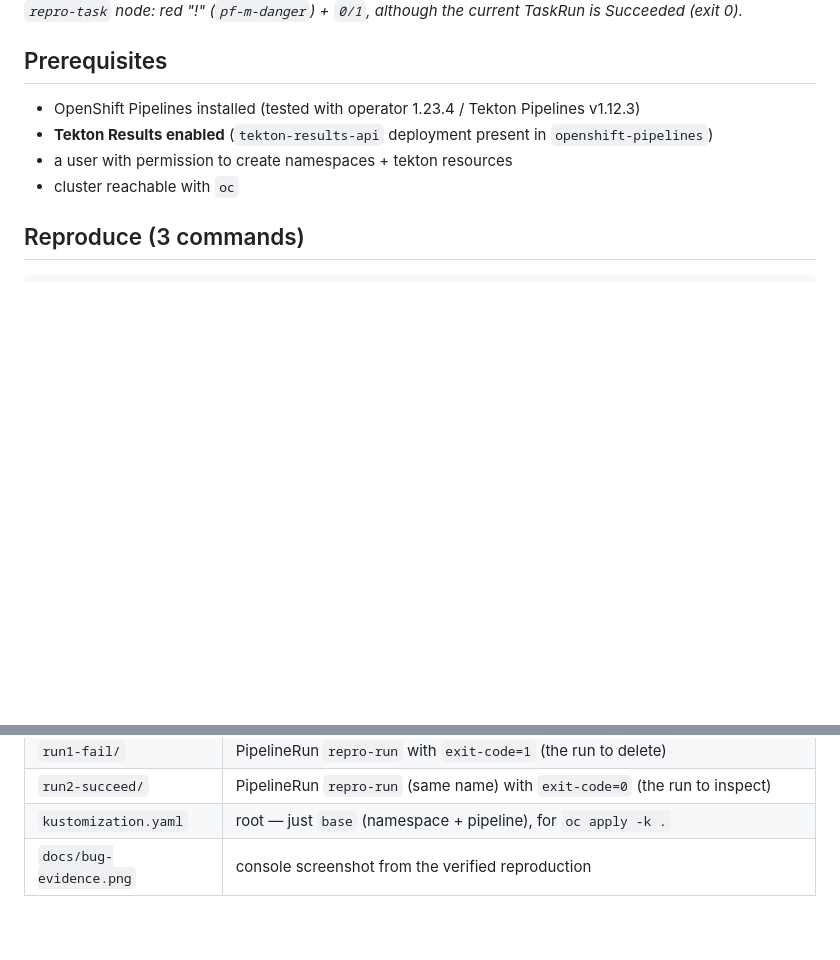
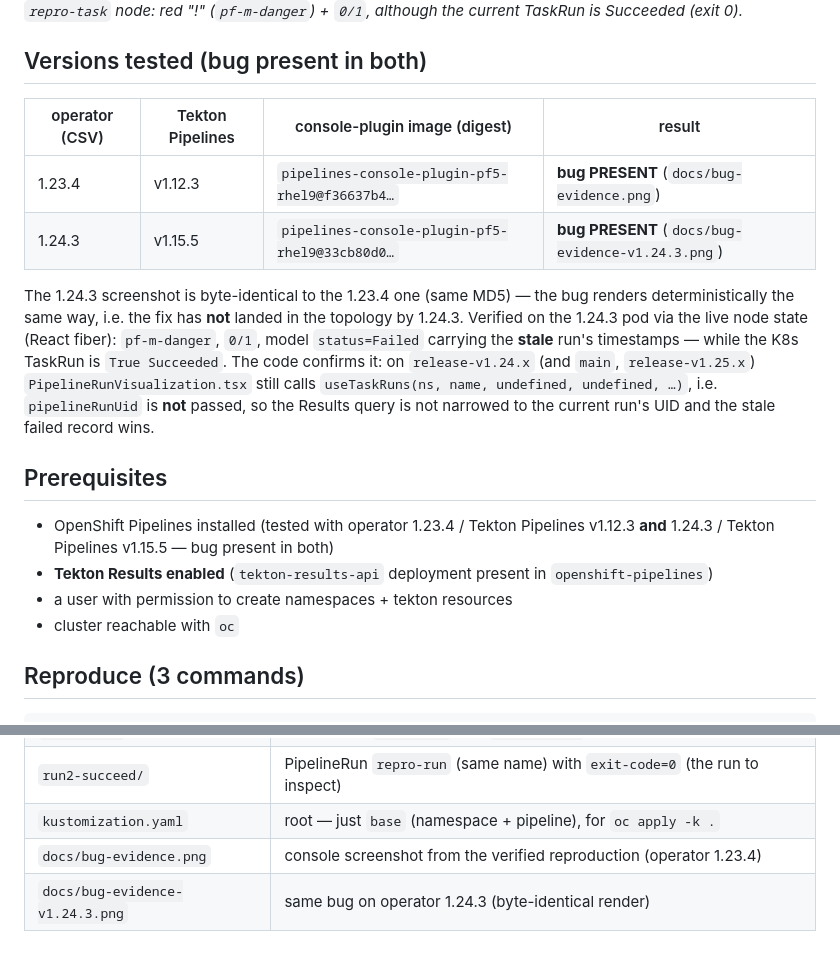
Before and after one commit to gmeghnag/stale-taskrun-repro, a Markdown page: README.md, 2 parts joined by grey strips. Drawn GitHub-style; blank space fills up the shorter version.

Commit message:
Reproduce on OpenShift Pipelines 1.24.3 (latest): bug still present
- Upgraded operator 1.23.4 -> 1.24.3 (channel pipelines-1.24)
- Same deterministic render (byte-identical screenshot, same MD5)
- K8s TaskRun Succeeded, topology node pf-m-danger 0/1 with stale timestamps
- Code: release-v1.24.x (and main) PipelineRunVisualization still not passing
  pipelineRunUid to useTaskRuns

```diff
--- a/README.md
+++ b/README.md
@@ -7,8 +7,25 @@ PipelineRun is still in Tekton Results** (see linked Jira issue).
 ![bug evidence](docs/bug-evidence.png)
 *`repro-task` node: red "!" (`pf-m-danger`) + `0/1`, although the current TaskRun is Succeeded (exit 0).*
 
+## Versions tested (bug present in both)
+
+| operator (CSV) | Tekton Pipelines | console-plugin image (digest) | result |
+|---|---|---|---|
+| 1.23.4 | v1.12.3 | `pipelines-console-plugin-pf5-rhel9@f36637b4…` | **bug PRESENT** (`docs/bug-evidence.png`) |
+| 1.24.3 | v1.15.5 | `pipelines-console-plugin-pf5-rhel9@33cb80d0…` | **bug PRESENT** (`docs/bug-evidence-v1.24.3.png`) |
+
+The 1.24.3 screenshot is byte-identical to the 1.23.4 one (same MD5) — the bug renders
+deterministically the same way, i.e. the fix has **not** landed in the topology by 1.24.3.
+Verified on the 1.24.3 pod via the live node state (React fiber): `pf-m-danger`, `0/1`,
+model `status=Failed` carrying the **stale** run's timestamps — while the K8s TaskRun is
+`True Succeeded`. The code confirms it: on `release-v1.24.x` (and `main`, `release-v1.25.x`)
+`PipelineRunVisualization.tsx` still calls `useTaskRuns(ns, name, undefined, undefined, …)`,
+i.e. `pipelineRunUid` is **not** passed, so the Results query is not narrowed to the current
+run's UID and the stale failed record wins.
+
 ## Prerequisites
-- OpenShift Pipelines installed (tested with operator 1.23.4 / Tekton Pipelines v1.12.3)
+- OpenShift Pipelines installed (tested with operator 1.23.4 / Tekton Pipelines v1.12.3
+  **and** 1.24.3 / Tekton Pipelines v1.15.5 — bug present in both)
 - **Tekton Results enabled** (`tekton-results-api` deployment present in `openshift-pipelines`)
 - a user with permission to create namespaces + tekton resources
 - cluster reachable with `oc`
@@ -75,4 +92,5 @@ can't be reproduced again in that namespace until a new same-name cycle is creat
 | `run1-fail/` | PipelineRun `repro-run` with `exit-code=1` (the run to delete) |
 | `run2-succeed/` | PipelineRun `repro-run` (same name) with `exit-code=0` (the run to inspect) |
 | `kustomization.yaml` | root — just `base` (namespace + pipeline), for `oc apply -k .` |
-| `docs/bug-evidence.png` | console screenshot from the verified reproduction |
+| `docs/bug-evidence.png` | console screenshot from the verified reproduction (operator 1.23.4) |
+| `docs/bug-evidence-v1.24.3.png` | same bug on operator 1.24.3 (byte-identical render) |
```
Also changed, not shown: docs/bug-evidence-v1.24.3.png (added).
